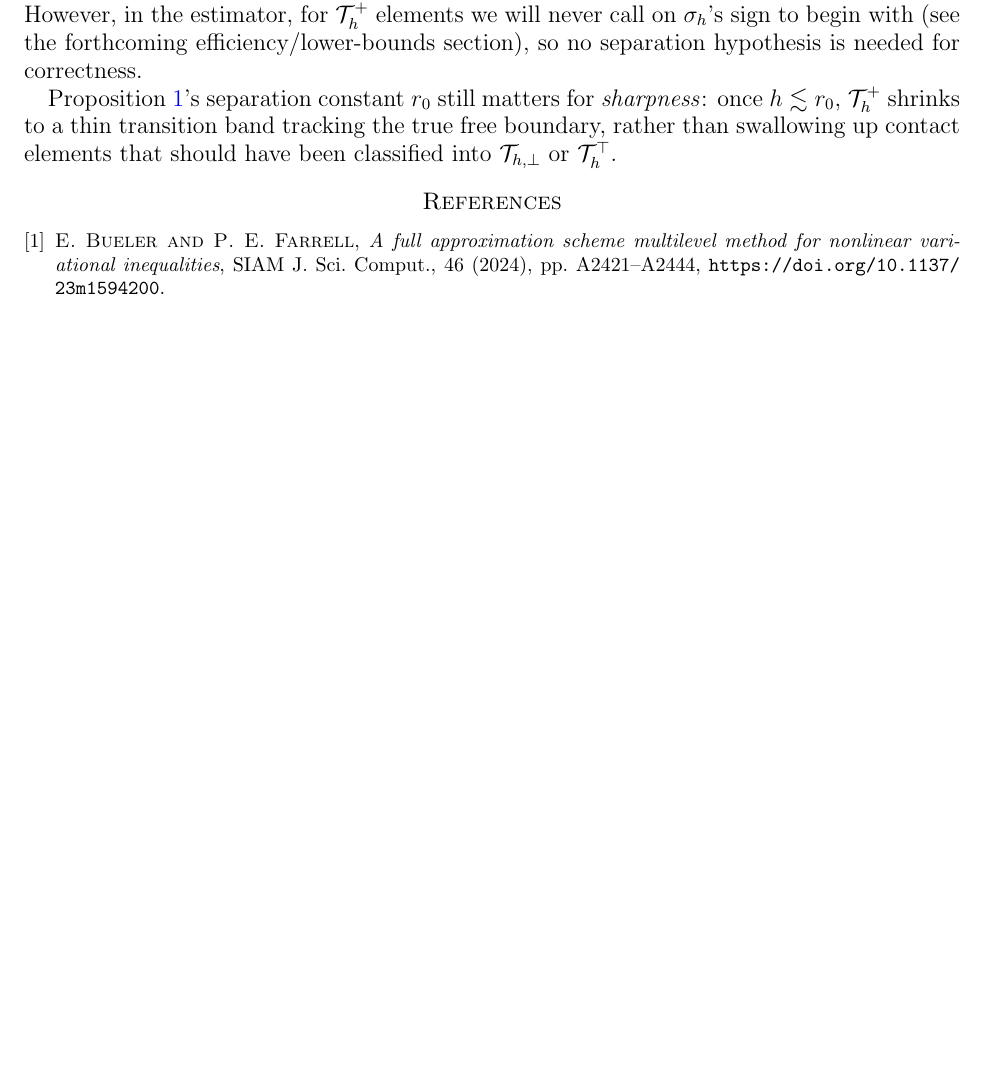
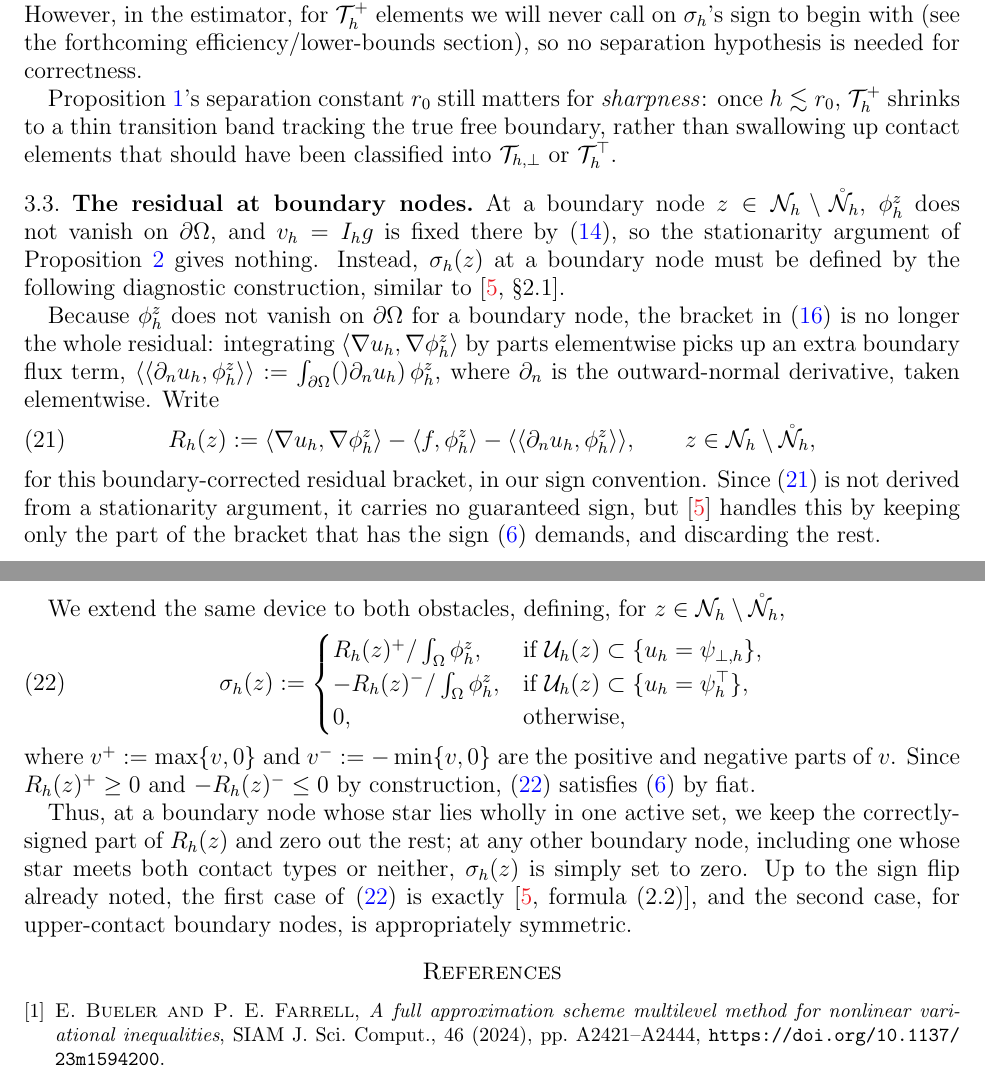
Before and after one commit to StefanoFochesatto/viamr, a LaTeX paper (box-extend-nsv/box.tex): part of page 5 of 5 before the commit and two parts of pages 5 and 6 of 6 after it, the two joined at a grey line, cut so that both start at the same text, the shorter picture padded with empty space. Compiled offline with pdfLaTeX.

Commit message:
Add NSV03 boundary-node formula for sigma_h to box appendix
Boundary (Dirichlet) nodes have no perturbation freedom, so
Proposition~\ref{prop:nodalsign}'s stationarity argument gives nothing
there. Extend sigma_h to such nodes following NSV03 sec. 2.1 (page 169):
a boundary flux correction to the residual bracket, then a truncated
positive/negative part at nodes whose whole star is active. Closes
TODO item (a).

Co-Authored-By: Claude Sonnet 5 <noreply@anthropic.com>

```diff
--- a/box-extend-nsv/box.tex
+++ b/box-extend-nsv/box.tex
@@ -296,16 +296,33 @@ Observe that no separation hypothesis is needed in Proposition \ref{prop:nodalsi
 
 Proposition~\ref{prop:separation}'s separation constant $r_0$ still matters for \emph{sharpness}: once $h \lesssim r_0$, $\Thplus$ shrinks to a thin transition band tracking the true free boundary, rather than swallowing up contact elements that should have been classified into $\Thbot$ or $\Thtop$.
 
+\subsection{The residual at boundary nodes}
+
+At a boundary node $z \in \Nh \setminus \Nhr$, $\phi_h^z$ does not vanish on $\dOm$, and $v_h = \Ih g$ is fixed there by \eqref{eq:Kh}, so the stationarity argument of Proposition~\ref{prop:nodalsign} gives nothing.  Instead, $\sigma_h(z)$ at a boundary node must be defined by the following diagnostic construction, similar to \cite[\S 2.1]{NSV03}.
+
+Because $\phi_h^z$ does not vanish on $\dOm$ for a boundary node, the bracket in \eqref{eq:sigmah} is no longer the whole residual: integrating $\langle\nabla u_h,\nabla\phi_h^z\rangle$ by parts elementwise picks up an extra boundary flux term, $\langle\langle\partial_n u_h,\phi_h^z\rangle\rangle := \int_{\dOm}()\partial_n u_h)\,\phi_h^z$, where $\partial_n$ is the outward-normal derivative, taken elementwise. Write
+\begin{equation}
+\label{eq:Rbnd}
+  R_h(z) := \langle\nabla u_h,\nabla\phi_h^z\rangle - \langle f,\phi_h^z\rangle - \langle\langle\partial_n u_h,\phi_h^z\rangle\rangle, \qquad z \in \Nh\setminus\Nhr,
+\end{equation}
+for this boundary-corrected residual bracket, in our sign convention. Since \eqref{eq:Rbnd} is not derived from a stationarity argument, it carries no guaranteed sign, but \cite{NSV03} handles this by keeping only the part of the bracket that has the sign \eqref{eq:sigmasign} demands, and discarding the rest.
+
+We extend the same device to both obstacles, defining, for $z \in \Nh\setminus\Nhr$,
+\begin{equation}
+\label{eq:sigmah-bnd}
+  \sigma_h(z) := \begin{cases}
+    R_h(z)^+ / \int_\Om \phi_h^z, & \text{if } \Uh(z) \subset \{u_h = \psiloh\}, \\
+    -R_h(z)^- / \int_\Om \phi_h^z, & \text{if } \Uh(z) \subset \{u_h = \psiuph\}, \\
+    0, & \text{otherwise},
+  \end{cases}
+\end{equation}
+where $v^+ := \max\{v,0\}$ and $v^- := -\min\{v,0\}$ are the positive and negative parts of $v$. Since $R_h(z)^+ \ge 0$ and $-R_h(z)^- \le 0$ by construction, \eqref{eq:sigmah-bnd} satisfies \eqref{eq:sigmasign} by fiat.
+
+Thus, at a boundary node whose star lies wholly in one active set, we keep the correctly-signed part of $R_h(z)$ and zero out the rest; at any other boundary node, including one whose star meets both contact types or neither, $\sigma_h(z)$ is simply set to zero.  Up to the sign flip already noted, the first case of \eqref{eq:sigmah-bnd} is exactly \cite[formula (2.2)]{NSV03}, and the second case, for upper-contact boundary nodes, is appropriately symmetric.
+
 
 %% TODO: remaining sections, mirroring NSV03's structure, not yet written:
 %%
-%%  (a) Boundary formula for sigma_h at Dirichlet nodes z in N_h \ N_h^o: no
-%%      perturbation freedom there (v_h = I_h g is an equality constraint),
-%%      so sigma_h(z) there is a diagnostic quantity, not derived from
-%%      stationarity as in Proposition~\ref{prop:nodalsign}. Need the
-%%      two-sided analogue of NSV03's boundary-node formula (their page 169):
-%%      a symmetric (R -+ bnd)^{+/-} truncation construction, worked out in
-%%      discussion 2026-08-18 but not yet transcribed into this file.
 %%  (b) Positivity-preserving interpolation Pi_h (NSV03 sec. 2.2, the
 %%      Chen-Nochetto ball-averaging operator): restate; properties (2.5)-
 %%      (2.8) should carry over unchanged, since Pi_h does not depend on
```
Also changed, not shown: box-extend-nsv/box.tex (2 more changed lines).
